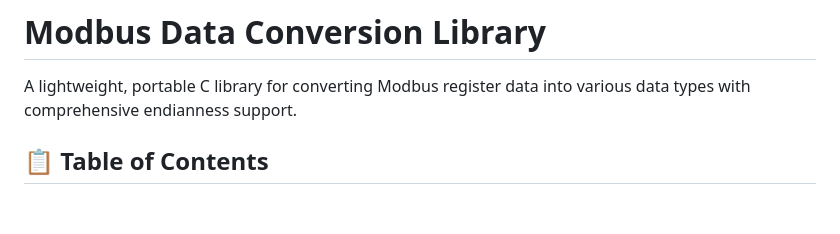
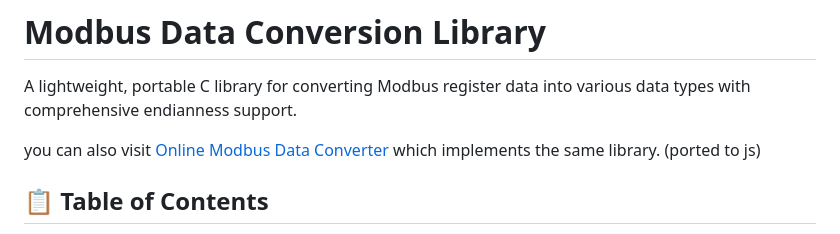
Before and after one commit to mouliraj56/modbus-data-converter, a Markdown page: README.md, the part around the change. Rendered like a GitHub page; blank space fills up the shorter version.

Commit message:
Update README with link to online converter
Added a link to the Online Modbus Data Converter.

```diff
--- a/README.md
+++ b/README.md
@@ -1,6 +1,8 @@
 # Modbus Data Conversion Library
 
 A lightweight, portable C library for converting Modbus register data into various data types with comprehensive endianness support.
+
+you can also visit [Online Modbus Data Converter](https://mouliraj56.github.io/modbus-data-converter/) which implements the same library. (ported to js)
 
 ## 📋 Table of Contents
 
```
